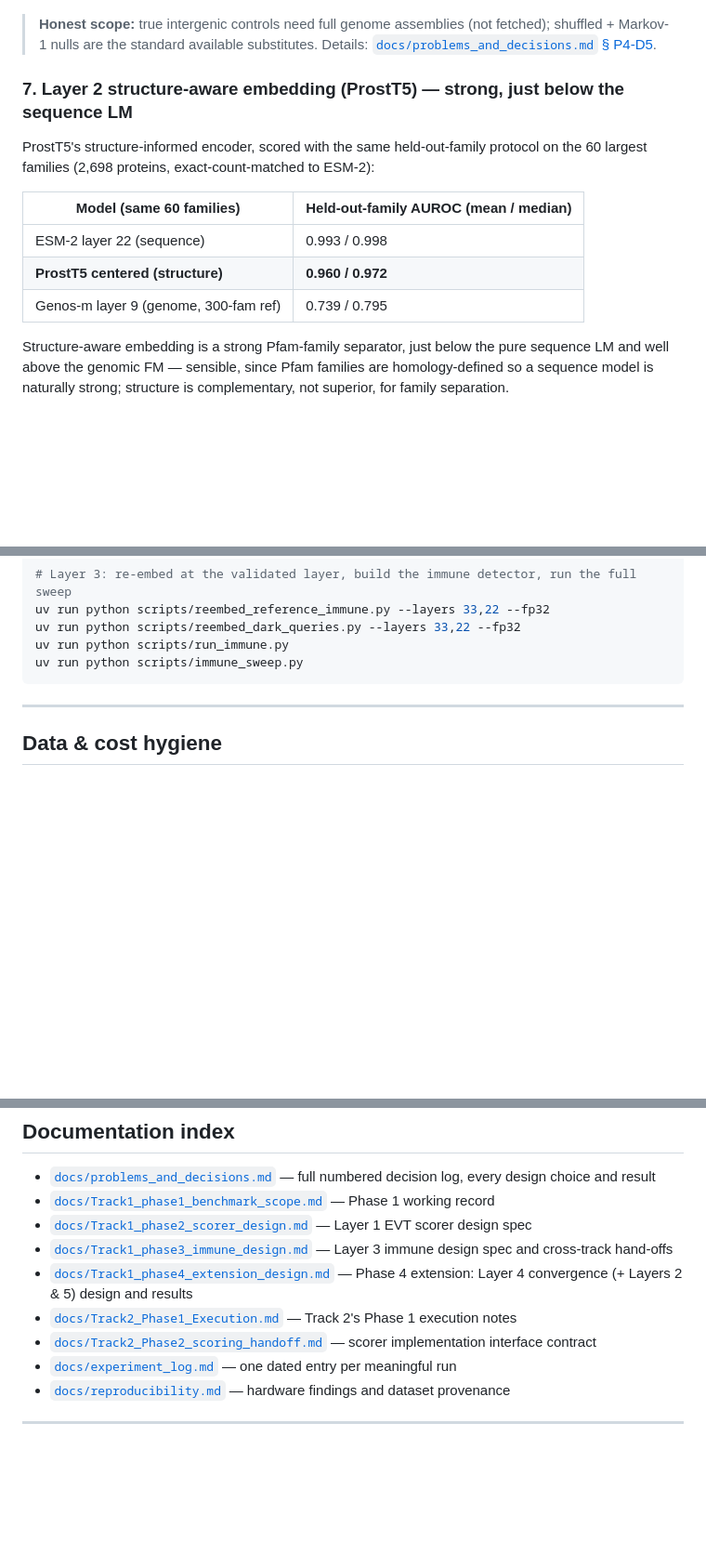
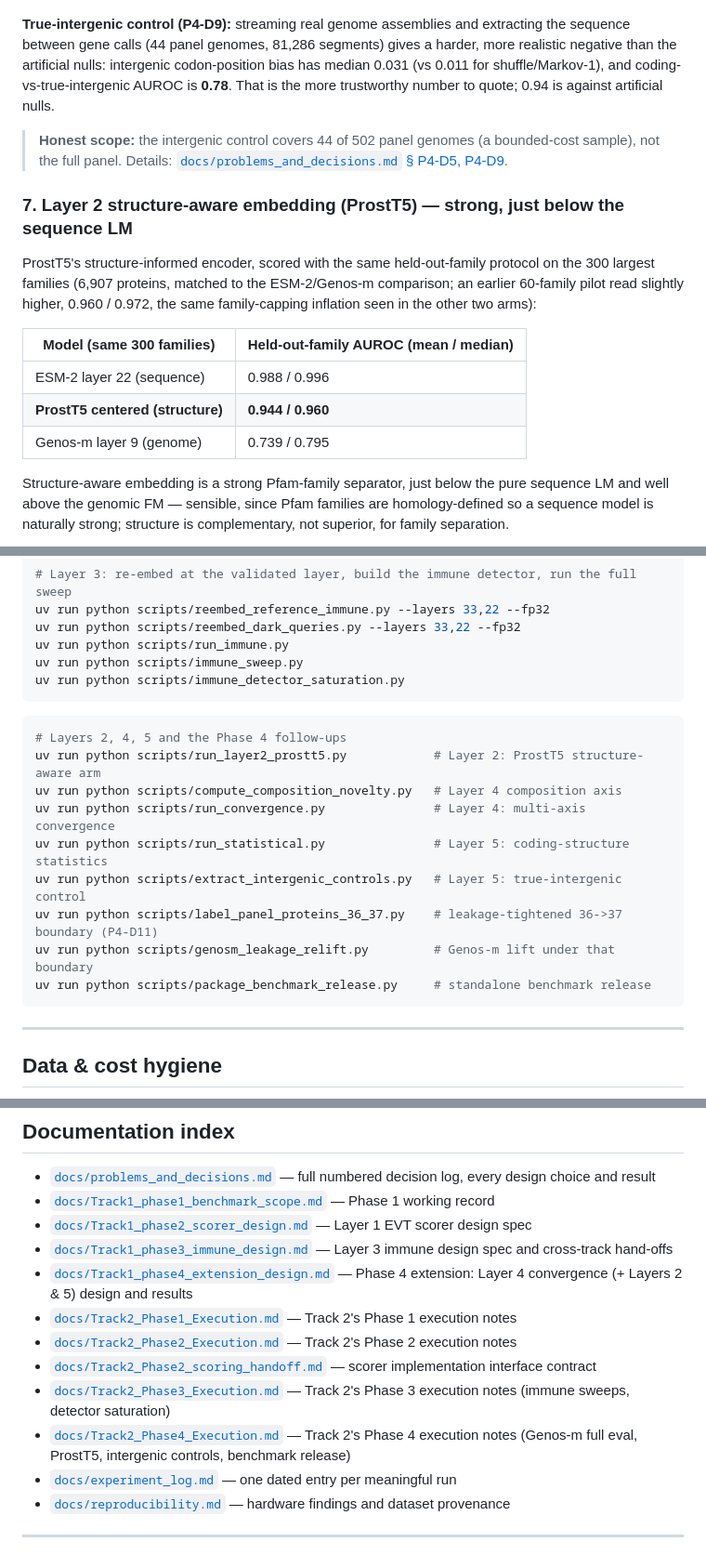
Before and after one commit to Ganglet/Obscuron, a Markdown page: README.md, 3 parts joined by grey strips. Shown at 93% size. Drawn GitHub-style; blank space fills up the shorter version.

````diff
--- a/README.md
+++ b/README.md
@@ -210,17 +217,19 @@ The dark matter carries genuine reading-frame structure, i.e. these are real ORF
 
 ![Layer 5 coding-structure vs nulls](results/figures/layer5_coding_structure_summary.png)
 
-> **Honest scope:** true intergenic controls need full genome assemblies (not fetched); shuffled + Markov-1 nulls are the standard available substitutes. Details: [`docs/problems_and_decisions.md` § P4-D5](docs/problems_and_decisions.md).
+**True-intergenic control (P4-D9):** streaming real genome assemblies and extracting the sequence between gene calls (44 panel genomes, 81,286 segments) gives a harder, more realistic negative than the artificial nulls: intergenic codon-position bias has median 0.031 (vs 0.011 for shuffle/Markov-1), and coding-vs-true-intergenic AUROC is **0.78**. That is the more trustworthy number to quote; 0.94 is against artificial nulls.
+
+> **Honest scope:** the intergenic control covers 44 of 502 panel genomes (a bounded-cost sample), not the full panel. Details: [`docs/problems_and_decisions.md` § P4-D5, P4-D9](docs/problems_and_decisions.md).
 
 ### 7. Layer 2 structure-aware embedding (ProstT5) — strong, just below the sequence LM
 
-ProstT5's structure-informed encoder, scored with the same held-out-family protocol on the 60 largest families (2,698 proteins, exact-count-matched to ESM-2):
+ProstT5's structure-informed encoder, scored with the same held-out-family protocol on the 300 largest families (6,907 proteins, matched to the ESM-2/Genos-m comparison; an earlier 60-family pilot read slightly higher, 0.960 / 0.972, the same family-capping inflation seen in the other two arms):
 
-| Model (same 60 families) | Held-out-family AUROC (mean / median) |
+| Model (same 300 families) | Held-out-family AUROC (mean / median) |
 |---|---|
-| ESM-2 layer 22 (sequence) | 0.993 / 0.998 |
-| **ProstT5 centered (structure)** | **0.960 / 0.972** |
-| Genos-m layer 9 (genome, 300-fam ref) | 0.739 / 0.795 |
+| ESM-2 layer 22 (sequence) | 0.988 / 0.996 |
+| **ProstT5 centered (structure)** | **0.944 / 0.960** |
+| Genos-m layer 9 (genome) | 0.739 / 0.795 |
 
 Structure-aware embedding is a strong Pfam-family separator, just below the pure sequence LM and well above the genomic FM — sensible, since Pfam families are homology-defined so a sequence model is naturally strong; structure is complementary, not superior, for family separation.
 
@@ -317,6 +328,19 @@ uv run python scripts/reembed_reference_immune.py --layers 33,22 --fp32
 uv run python scripts/reembed_dark_queries.py --layers 33,22 --fp32
 uv run python scripts/run_immune.py
 uv run python scripts/immune_sweep.py
+uv run python scripts/immune_detector_saturation.py
+```
+
+```bash
+# Layers 2, 4, 5 and the Phase 4 follow-ups
+uv run python scripts/run_layer2_prostt5.py            # Layer 2: ProstT5 structure-aware arm
+uv run python scripts/compute_composition_novelty.py   # Layer 4 composition axis
+uv run python scripts/run_convergence.py               # Layer 4: multi-axis convergence
+uv run python scripts/run_statistical.py               # Layer 5: coding-structure statistics
+uv run python scripts/extract_intergenic_controls.py   # Layer 5: true-intergenic control
+uv run python scripts/label_panel_proteins_36_37.py    # leakage-tightened 36->37 boundary (P4-D11)
+uv run python scripts/genosm_leakage_relift.py         # Genos-m lift under that boundary
+uv run python scripts/package_benchmark_release.py     # standalone benchmark release
 ```
 
 ---
@@ -361,7 +385,10 @@ The Genos-m comparison used a rented cloud GPU (AWS A10G): the 300-family matche
 - [`docs/Track1_phase3_immune_design.md`](docs/Track1_phase3_immune_design.md) — Layer 3 immune design spec and cross-track hand-offs
 - [`docs/Track1_phase4_extension_design.md`](docs/Track1_phase4_extension_design.md) — Phase 4 extension: Layer 4 convergence (+ Layers 2 & 5) design and results
 - [`docs/Track2_Phase1_Execution.md`](docs/Track2_Phase1_Execution.md) — Track 2's Phase 1 execution notes
+- [`docs/Track2_Phase2_Execution.md`](docs/Track2_Phase2_Execution.md) — Track 2's Phase 2 execution notes
 - [`docs/Track2_Phase2_scoring_handoff.md`](docs/Track2_Phase2_scoring_handoff.md) — scorer implementation interface contract
+- [`docs/Track2_Phase3_Execution.md`](docs/Track2_Phase3_Execution.md) — Track 2's Phase 3 execution notes (immune sweeps, detector saturation)
+- [`docs/Track2_Phase4_Execution.md`](docs/Track2_Phase4_Execution.md) — Track 2's Phase 4 execution notes (Genos-m full eval, ProstT5, intergenic controls, benchmark release)
 - [`docs/experiment_log.md`](docs/experiment_log.md) — one dated entry per meaningful run
 - [`docs/reproducibility.md`](docs/reproducibility.md) — hardware findings and dataset provenance
 
````
Also changed, not shown: other parts of README.md (+22 -13 lines).
